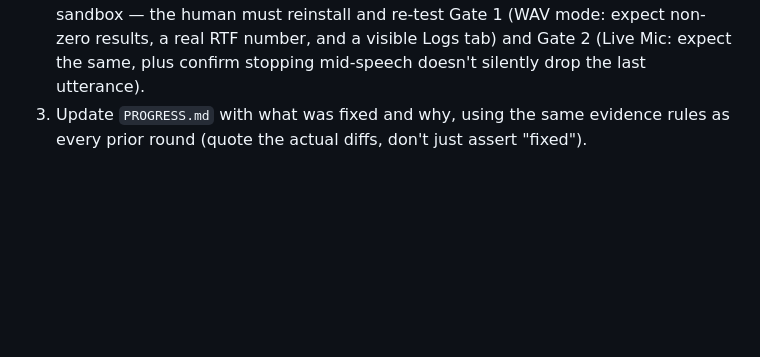
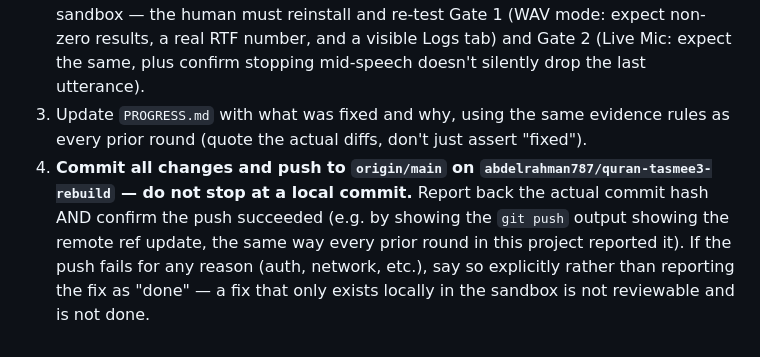
Before and after one commit to abdelrahman787/LASP, a Markdown page: docs/FIX_DEV_ASR_SCREEN_BUGS_PROMPT.md, the part around the change. GitHub-like rendering; blank space fills up the shorter version.

Commit message:
docs: make commit+push to GitHub an explicit required step
The prior version of this prompt implied commit/push via prior-round habit
but never said it outright. Add it as an explicit numbered step, requiring
the agent to report the actual commit hash and confirm the push succeeded
(or state plainly if it failed) rather than treating a local-only commit
as "done".

Co-Authored-By: Claude Sonnet 4.6 <noreply@anthropic.com>
Claude-Session: https://claude.ai/code/session_01SnMXDtqcnWSEfQ2899fBEZ

```diff
--- a/docs/FIX_DEV_ASR_SCREEN_BUGS_PROMPT.md
+++ b/docs/FIX_DEV_ASR_SCREEN_BUGS_PROMPT.md
@@ -305,3 +305,11 @@ first, and don't null out the callbacks until after that grace period.**
 3. Update `PROGRESS.md` with what was fixed and why, using the same
    evidence rules as every prior round (quote the actual diffs, don't just
    assert "fixed").
+4. **Commit all changes and push to `origin/main` on
+   `abdelrahman787/quran-tasmee3-rebuild` — do not stop at a local commit.**
+   Report back the actual commit hash AND confirm the push succeeded (e.g.
+   by showing the `git push` output showing the remote ref update, the same
+   way every prior round in this project reported it). If the push fails
+   for any reason (auth, network, etc.), say so explicitly rather than
+   reporting the fix as "done" — a fix that only exists locally in the
+   sandbox is not reviewable and is not done.
```
